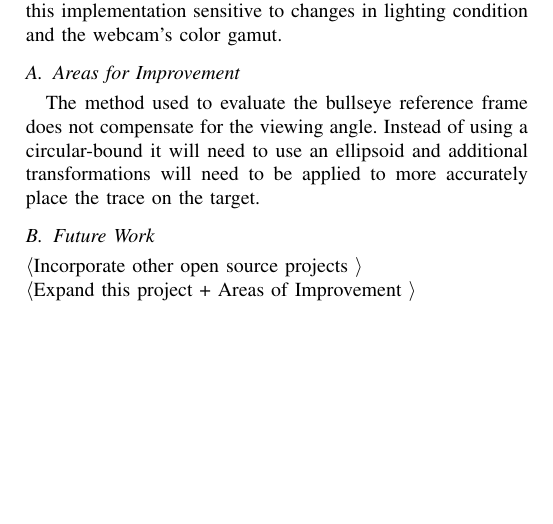
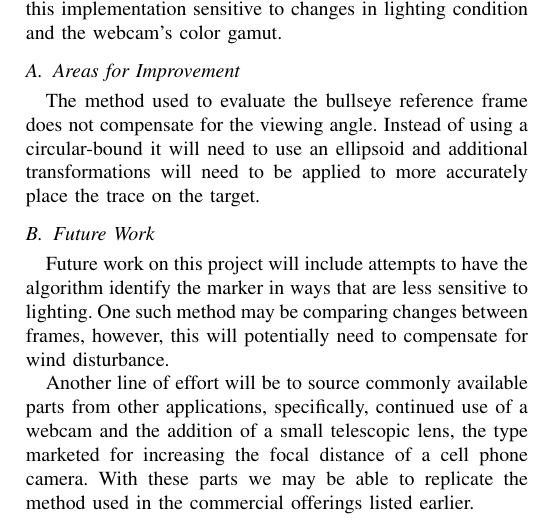
Before and after one commit to bhosley/Schoolwork, a LaTeX paper (2021-Fall Data Analytics Capstone/Capstone/HosleyCapstone.tex): part of page 3 of 4, cut so that both start at the same text, the shorter picture padded with empty space. Compiled offline with pdfLaTeX.

Commit message:
Update HosleyCapstone.tex

```diff
--- a/2021-Fall Data Analytics Capstone/Capstone/HosleyCapstone.tex
+++ b/2021-Fall Data Analytics Capstone/Capstone/HosleyCapstone.tex
@@ -213,9 +213,14 @@ The method used to evaluate the bullseye reference frame does not compensate for
 
 \subsection{Future Work}
 
-\noindent
-\textlangle Incorporate other open source projects \textrangle \\
-\textlangle Expand this project + Areas of Improvement \textrangle
+Future work on this project will include attempts to have the algorithm identify the marker in ways that are less sensitive to lighting.
+One such method may be comparing changes between frames,
+however, this will potentially need to compensate for wind disturbance.
+
+Another line of effort will be to source commonly available parts from other applications, specifically, continued use of a webcam and the addition of a small telescopic lens, the type marketed for increasing the focal distance of a cell phone camera.
+With these parts we may be able to replicate the method used in the commercial offerings listed earlier.
+
+
 
 % 		Expand on open sourced technologies
 %			Polycarbonate impact surface and Piezo-electronic vibration sensing
```
